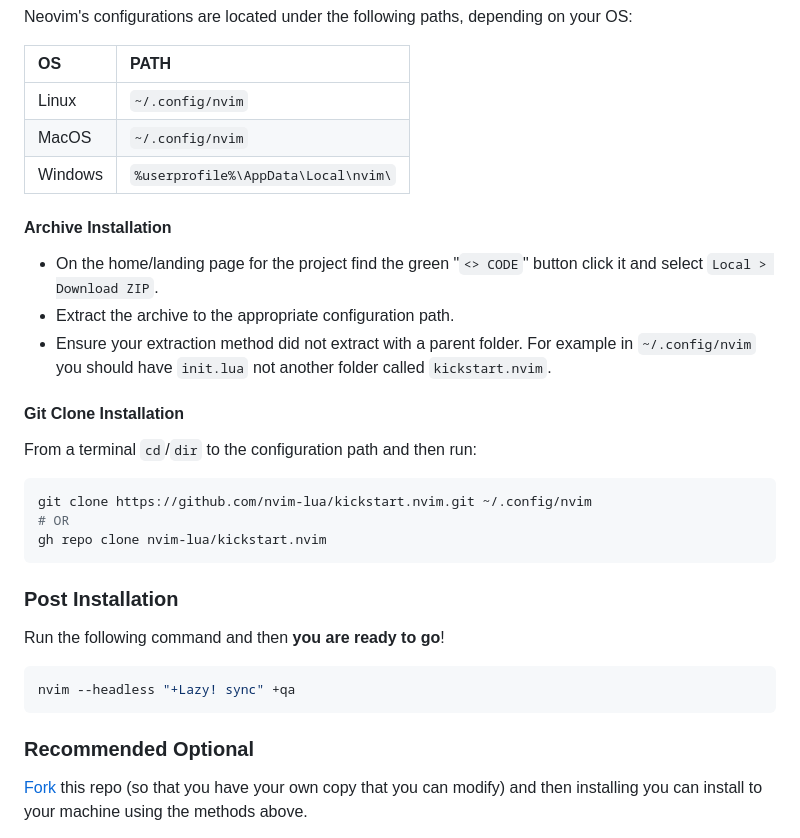
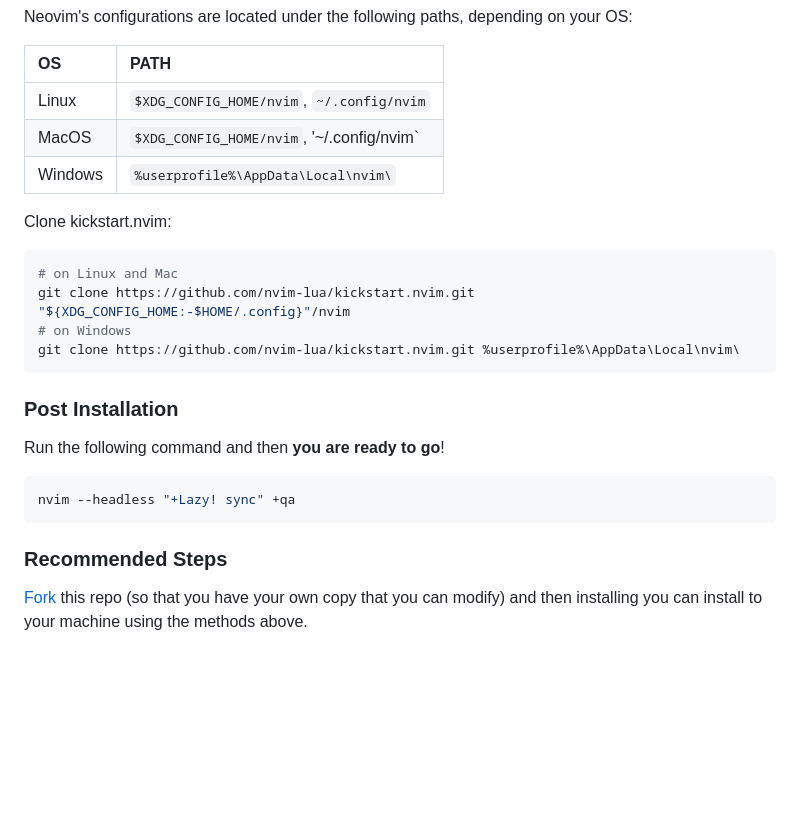
Before and after one commit to ccheetham/nvim.archived, a Markdown page: README.md, the part around the change. Rendered like a GitHub page; blank space fills up the shorter version.

Commit message:
docs: remove archive installation

````diff
--- a/README.md
+++ b/README.md
@@ -32,24 +32,17 @@ Neovim's configurations are located under the following paths, depending on your
 
 | OS | PATH |
 | :- | :--- |
-| Linux | `~/.config/nvim` |
-| MacOS | `~/.config/nvim` |
+| Linux | `$XDG_CONFIG_HOME/nvim`, `~/.config/nvim` |
+| MacOS | `$XDG_CONFIG_HOME/nvim`, '~/.config/nvim` |
 | Windows | `%userprofile%\AppData\Local\nvim\` |
 
-#### Archive Installation
-
-* On the home/landing page for the project find the green "`<> CODE`" button click it and select `Local > Download ZIP`.
-* Extract the archive to the appropriate configuration path.
-* Ensure your extraction method did not extract with a parent folder. For example in `~/.config/nvim` you should have `init.lua` not another folder called `kickstart.nvim`.
-
-#### Git Clone Installation
-
-From a terminal `cd`/`dir` to the configuration path and then run:
+Clone kickstart.nvim:
 
 ```sh
-git clone https://github.com/nvim-lua/kickstart.nvim.git ~/.config/nvim
-# OR
-gh repo clone nvim-lua/kickstart.nvim
+# on Linux and Mac
+git clone https://github.com/nvim-lua/kickstart.nvim.git "${XDG_CONFIG_HOME:-$HOME/.config}"/nvim
+# on Windows
+git clone https://github.com/nvim-lua/kickstart.nvim.git %userprofile%\AppData\Local\nvim\
 ```
 
 ### Post Installation
@@ -60,7 +53,7 @@ Run the following command and then **you are ready to go**!
 nvim --headless "+Lazy! sync" +qa
 ```
 
-### Recommended Optional
+### Recommended Steps
 
 [Fork](https://docs.github.com/en/get-started/quickstart/fork-a-repo) this repo (so that you have your own copy that you can modify) and then installing you can install to your machine using the methods above.
 
````
